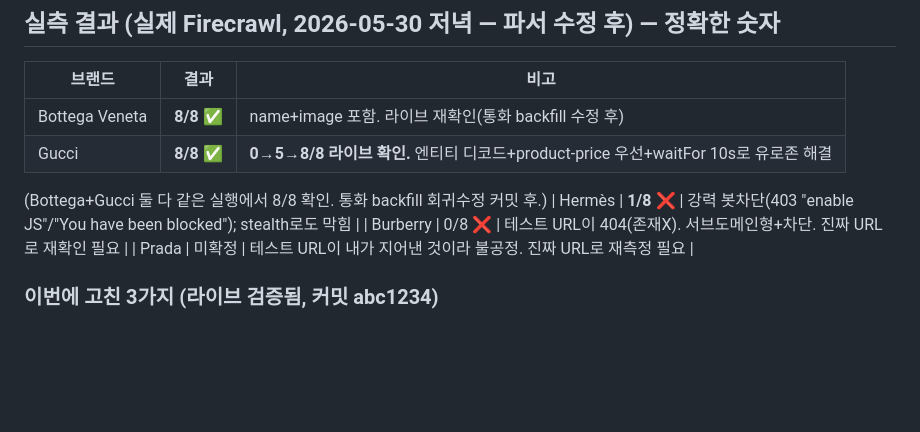
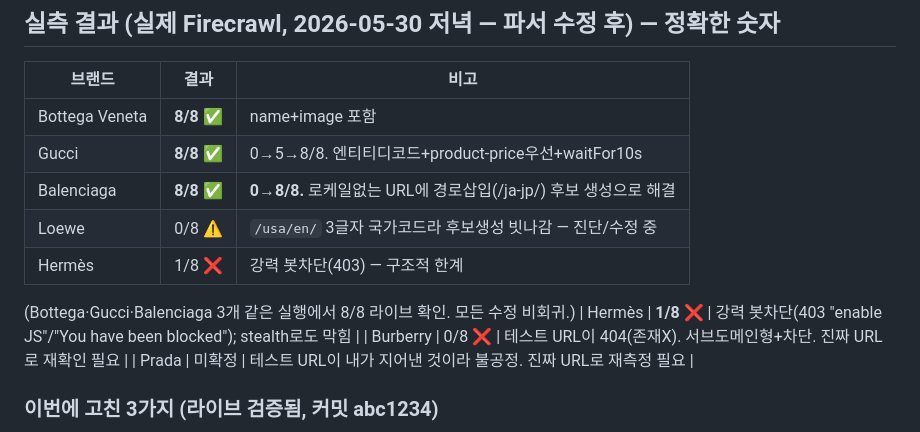
Before and after one commit to Kyle1-2-3/Ap-macro, a Markdown page: WHERE_I_LEFT_OFF.md, the part around the change. GitHub-like rendering; blank space fills up the shorter version.

Commit message:
docs: live coverage Bottega/Gucci/Balenciaga 8/8; Loewe/Hermes limits
Co-Authored-By: Claude Opus 4.8 (1M context) <noreply@anthropic.com>

```diff
--- a/WHERE_I_LEFT_OFF.md
+++ b/WHERE_I_LEFT_OFF.md
@@ -16,9 +16,12 @@ Gucci·YSL·Moncler·Burberry·Tiffany 등은 안 됩니다. 배포·푸시는
 ## 실측 결과 (실제 Firecrawl, 2026-05-30 저녁 — 파서 수정 후) — 정확한 숫자
 | 브랜드 | 결과 | 비고 |
 |---|---|---|
-| Bottega Veneta | **8/8** ✅ | name+image 포함. 라이브 재확인(통화 backfill 수정 후) |
-| Gucci | **8/8** ✅ | **0→5→8/8 라이브 확인.** 엔티티 디코드+product-price 우선+waitFor 10s로 유로존 해결 |
-(Bottega+Gucci 둘 다 같은 실행에서 8/8 확인. 통화 backfill 회귀수정 커밋 후.)
+| Bottega Veneta | **8/8** ✅ | name+image 포함 |
+| Gucci | **8/8** ✅ | 0→5→8/8. 엔티티디코드+product-price우선+waitFor10s |
+| Balenciaga | **8/8** ✅ | **0→8/8.** 로케일없는 URL에 경로삽입(/ja-jp/) 후보 생성으로 해결 |
+| Loewe | 0/8 ⚠️ | `/usa/en/` 3글자 국가코드라 후보생성 빗나감 — 진단/수정 중 |
+| Hermès | 1/8 ❌ | 강력 봇차단(403) — 구조적 한계 |
+(Bottega·Gucci·Balenciaga 3개 같은 실행에서 8/8 라이브 확인. 모든 수정 비회귀.)
 | Hermès | **1/8** ❌ | 강력 봇차단(403 "enable JS"/"You have been blocked"); stealth로도 막힘 |
 | Burberry | 0/8 ❌ | 테스트 URL이 404(존재X). 서브도메인형+차단. 진짜 URL로 재확인 필요 |
 | Prada | 미확정 | 테스트 URL이 내가 지어낸 것이라 불공정. 진짜 URL로 재측정 필요 |
```
